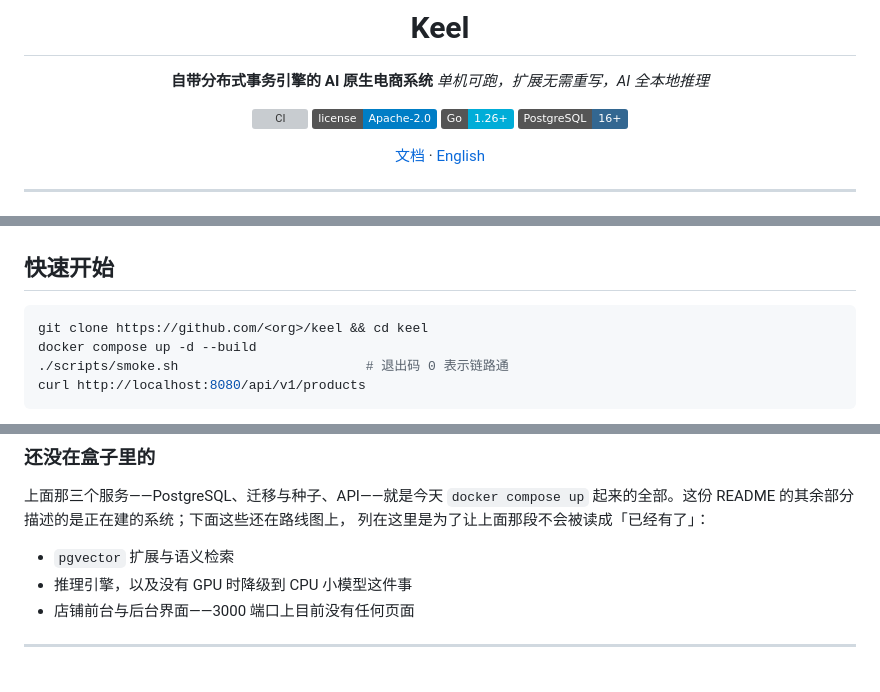
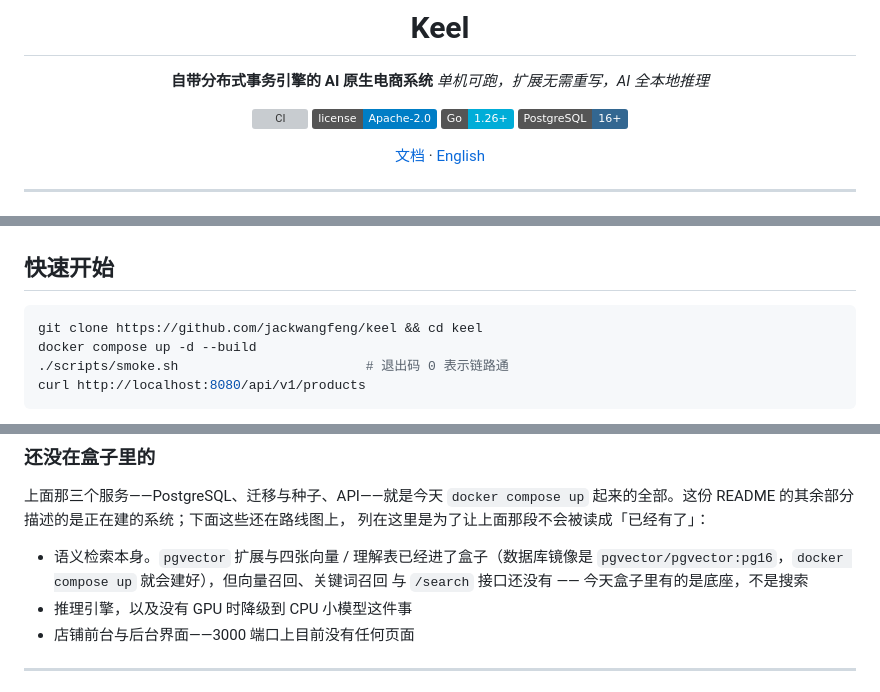
Before and after one commit to jackwangfeng/keel, a Markdown page: README.zh-CN.md, 3 parts joined by grey strips. Drawn GitHub-style; badges without logos; grey boxes are pictures that could not be loaded.

````diff
--- a/README.zh-CN.md
+++ b/README.zh-CN.md
@@ -5,11 +5,11 @@
 **自带分布式事务引擎的 AI 原生电商系统**
 *单机可跑，扩展无需重写，AI 全本地推理*
 
-<!-- 徽章沿用快速开始里 clone 地址的 <org> 占位符：这个仓库还没有远端。
-     组织名定下来之后，两份 README 各 sed 一次即可。
-     scripts/check_promises.py 会在 .github/workflows/ 不存在时把构建徽章判为虚标，
-     所以徽章活不过它所宣称的那套 CI。 -->
-[![CI](https://github.com/<org>/keel/actions/workflows/ci.yml/badge.svg)](https://github.com/<org>/keel/actions/workflows/ci.yml)
+<!-- 徽章与快速开始里的 clone 地址指向同一个仓库。
+     scripts/check_promises.py 守两件事：.github/workflows/ 不存在时构建徽章判为虚标；
+     以及两份 README 里指向本仓库的 GitHub 地址必须同源——要么都还是占位符，
+     要么都已填好且是同一个组织名。只替换一半是最容易发生也最难发现的那种错。 -->
+[![CI](https://github.com/jackwangfeng/keel/actions/workflows/ci.yml/badge.svg)](https://github.com/jackwangfeng/keel/actions/workflows/ci.yml)
 [![License](https://img.shields.io/badge/license-Apache--2.0-blue)](./LICENSE)
 ![Go](https://img.shields.io/badge/Go-1.26+-00ADD8)
 ![PostgreSQL](https://img.shields.io/badge/PostgreSQL-16+-336791)
@@ -90,7 +90,7 @@ Keel 不需要选。
 ## 快速开始
 
 ```bash
-git clone https://github.com/<org>/keel && cd keel
+git clone https://github.com/jackwangfeng/keel && cd keel
 docker compose up -d --build
 ./scripts/smoke.sh                        # 退出码 0 表示链路通
 curl http://localhost:8080/api/v1/products
@@ -128,7 +128,9 @@ curl "http://localhost:$KEEL_HTTP_PORT/api/v1/products"
 起来的全部。这份 README 的其余部分描述的是正在建的系统；下面这些还在路线图上，
 列在这里是为了让上面那段不会被读成「已经有了」：
 
-- `pgvector` 扩展与语义检索
+- 语义检索本身。`pgvector` 扩展与四张向量 / 理解表已经进了盒子（数据库镜像是
+  `pgvector/pgvector:pg16`，`docker compose up` 就会建好），但向量召回、关键词召回
+  与 `/search` 接口还没有 —— 今天盒子里有的是底座，不是搜索
 - 推理引擎，以及没有 GPU 时降级到 CPU 小模型这件事
 - 店铺前台与后台界面——3000 端口上目前没有任何页面
 
````
Also changed, not shown: README.md (+11 -7 lines).
